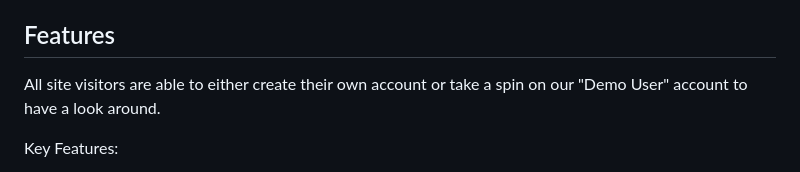
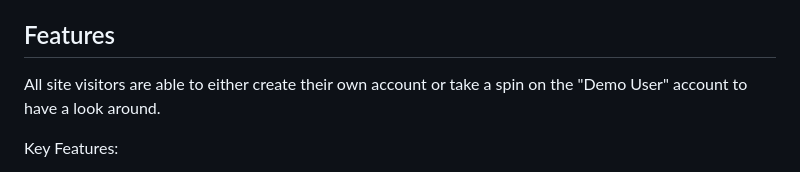
Before and after one commit to HelenHighwater1/pourfolio, a Markdown page: README.md, the part around the change. Drawn GitHub-style.

```diff
--- a/README.md
+++ b/README.md
@@ -16,7 +16,7 @@ Pourfolio has a backend stack of Python, Flask, Jinja, and SQLAlchemy, using a P
 
 ## Features
 
-All site visitors are able to either create their own account or take a spin on our "Demo User" account to have a look around.
+All site visitors are able to either create their own account or take a spin on the "Demo User" account to have a look around.
 
 Key Features:
 
```
